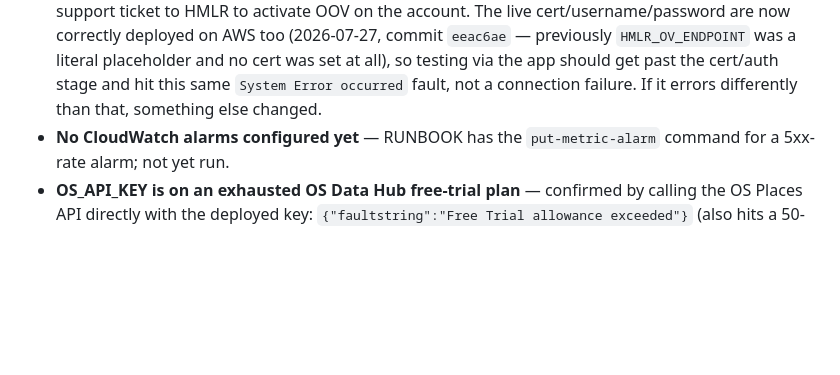
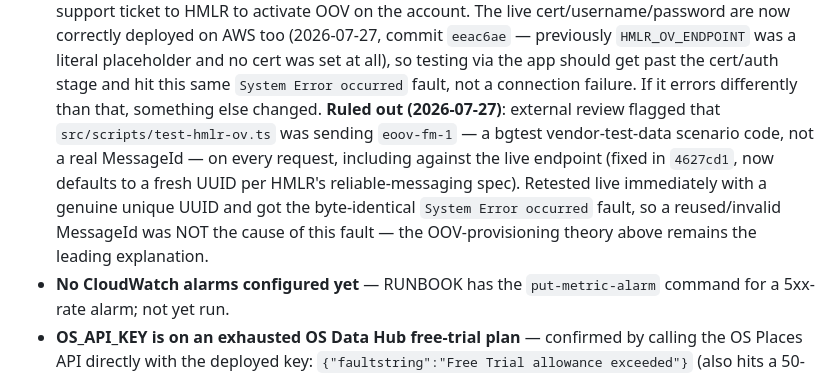
Before and after one commit to DevMysticCode/demo-umu-backend, a Markdown page: DEPLOYMENT.md, the part around the change. Rendered like a GitHub page; blank space fills up the shorter version.

Commit message:
docs(deploy): record that a reused/invalid MessageId was ruled out for the HMLR fault

```diff
--- a/DEPLOYMENT.md
+++ b/DEPLOYMENT.md
@@ -323,6 +323,15 @@ analysis PDF for the full inventory.
   all), so testing via the app should get past the cert/auth stage
   and hit this same `System Error occurred` fault, not a connection
   failure. If it errors differently than that, something else changed.
+  **Ruled out (2026-07-27)**: external review flagged that
+  `src/scripts/test-hmlr-ov.ts` was sending `eoov-fm-1` — a bgtest
+  vendor-test-data scenario code, not a real MessageId — on every
+  request, including against the live endpoint (fixed in `4627cd1`,
+  now defaults to a fresh UUID per HMLR's reliable-messaging spec).
+  Retested live immediately with a genuine unique UUID and got the
+  byte-identical `System Error occurred` fault, so a reused/invalid
+  MessageId was NOT the cause of this fault — the OOV-provisioning
+  theory above remains the leading explanation.
 - **No CloudWatch alarms configured yet** — RUNBOOK has the
   `put-metric-alarm` command for a 5xx-rate alarm; not yet run.
 - **OS_API_KEY is on an exhausted OS Data Hub free-trial plan** —
```
